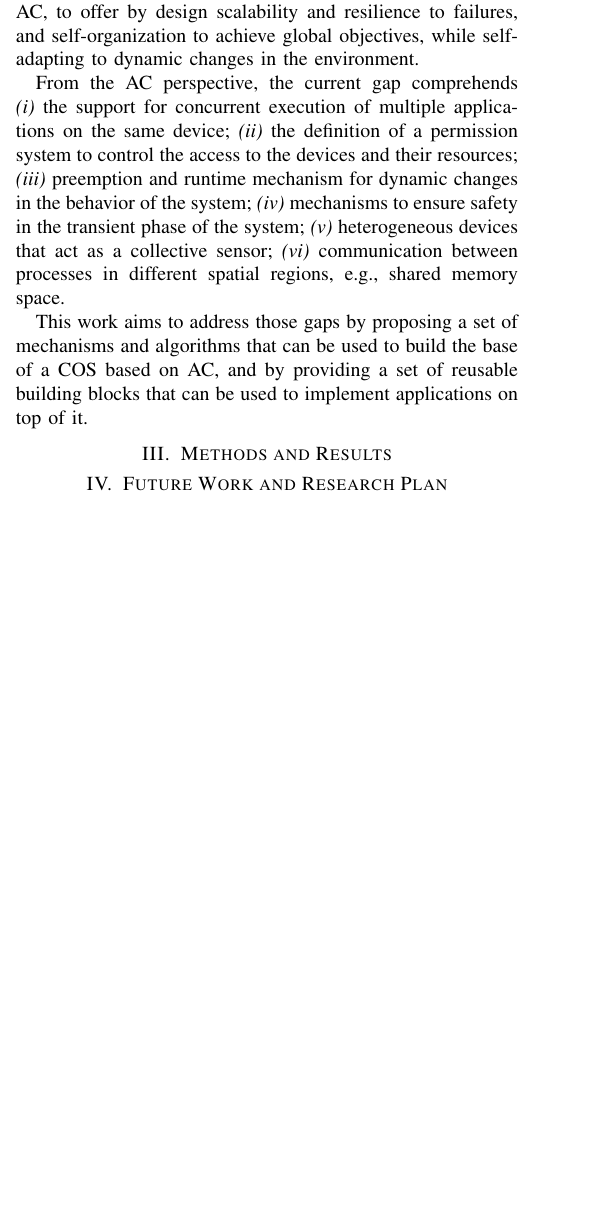
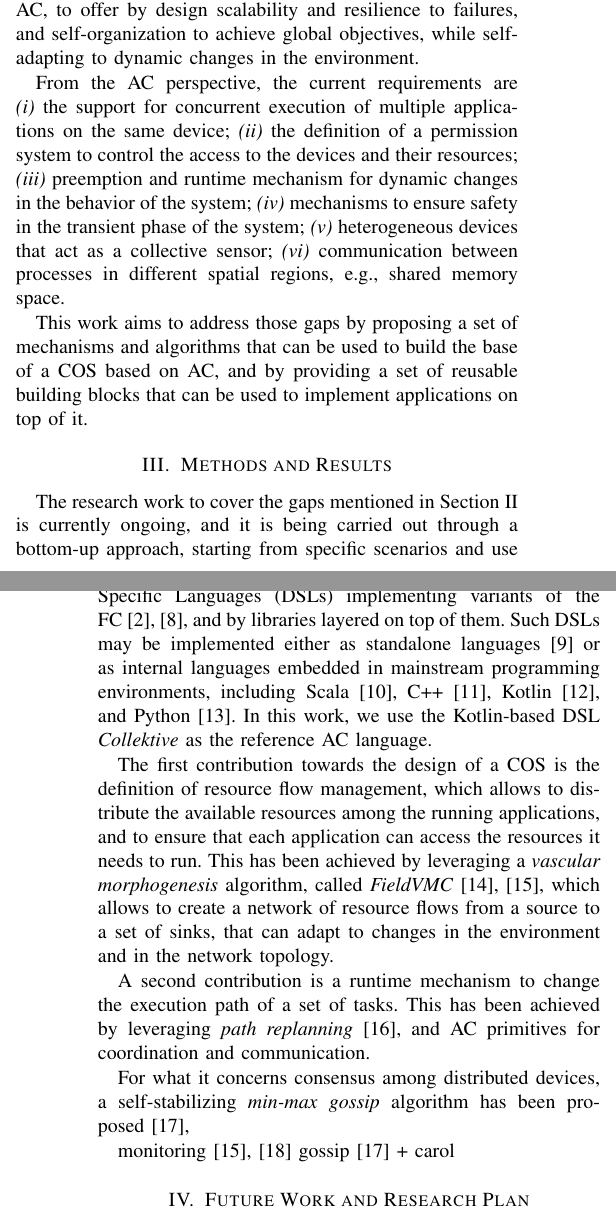
Before and after one commit to angelacorte/paper-2026-acsos-phd-symposium, a LaTeX paper (paper-2026-acsos-phd-symposium.tex): part of one column of page 1 of 2 before the commit and two parts of the columns of pages 1 and 2 of 2 after it, the two joined at a grey line, cut so that both start at the same text, the shorter picture padded with empty space. Compiled offline with pdfLaTeX; a missing font is replaced by an installed copy or a similar font; a LaTeX package or settings file that is missing is left out.

Commit message:
draft on methods

```diff
--- a/paper-2026-acsos-phd-symposium.tex
+++ b/paper-2026-acsos-phd-symposium.tex
@@ -98,7 +98,7 @@ and self-organization to achieve global objectives,
 while self-adapting to dynamic changes in the environment.
 
 From the \ac{ac} perspective,
-the current gap comprehends
+the current requirements are
 \begin{inlinelist}
     \item the support for concurrent execution of multiple applications on the same device;
     \item the definition of a permission system to control the access to the devices and their resources;
@@ -112,6 +112,47 @@ This work aims to address those gaps by proposing a set of mechanisms and algori
 and by providing a set of reusable building blocks that can be used to implement applications on top of it.
 
 \section{Methods and Results}\label{sec:methods-and-results}
+
+The research work to cover the gaps mentioned in \Cref{sec:objectives-and-contributions} is currently ongoing,
+and it is being carried out through a bottom-up approach,
+starting from specific scenarios and use cases that aim to address individual gaps,
+and then generalizing the solutions to be applicable to a wider range of scenarios.
+
+Practical \ac{ac} systems are typically supported by \acp{dsl}
+implementing variants of the \ac{fc}~\cite{DBLP:journals/tocl/AudritoVDPB19,DBLP:journals/jss/AudritoCDSV24},
+and by libraries layered on top of them.
+%
+Such \acp{dsl} may be implemented either as standalone languages~\cite{DBLP:conf/sac/PianiniVB15}
+or as internal languages embedded in mainstream programming environments,
+including Scala~\cite{DBLP:journals/softx/CasadeiVAP22},
+C++~\cite{DBLP:journals/scp/AudritoT24},
+Kotlin~\cite{DBLP:conf/acsos/Cortecchia24},
+and Python~\cite{DBLP:journals/corr/abs-2603-29999}.
+%
+In this work,
+we use the Kotlin-based \ac{dsl} \emph{Collektive} as the reference \ac{ac} language.
+
+The first contribution towards the design of a \ac{cos} is the definition of resource flow management,
+which allows to distribute the available resources among the running applications,
+and to ensure that each application can access the resources it needs to run.
+%
+This has been achieved by leveraging a \emph{vascular morphogenesis} algorithm,
+called \emph{FieldVMC}~\cite{DBLP:journals/comintsys/CortecchiaCCP26, DBLP:conf/acsos/CortecchiaDCCV26},
+which allows to create a network of resource flows from a source to a set of sinks,
+that can adapt to changes in the environment and in the network topology.
+
+A second contribution is a runtime mechanism to change the execution path of a set of tasks.
+%
+This has been achieved by leveraging \emph{path replanning}~\cite{DBLP:conf/acsos/AguzziBCMPPV25},
+and \ac{ac} primitives for coordination and communication.
+
+For what it concerns consensus among distributed devices,
+a self-stabilizing \emph{min-max gossip} algorithm has been proposed~\cite{DBLP:conf/coordination/CortecchiaPV26},
+
+
+monitoring~\cite{DBLP:conf/dcoss/CortecchiaDCCPV26,DBLP:conf/acsos/CortecchiaDCCV26}
+gossip~\cite{DBLP:conf/coordination/CortecchiaPV26}
++ carol
 
 
 \section{Future Work and Research Plan}\label{sec:future-work-and-research-plan}
```
